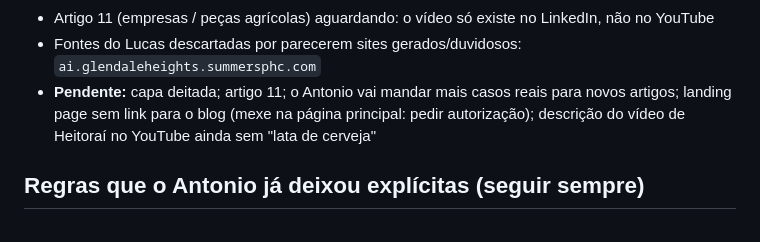
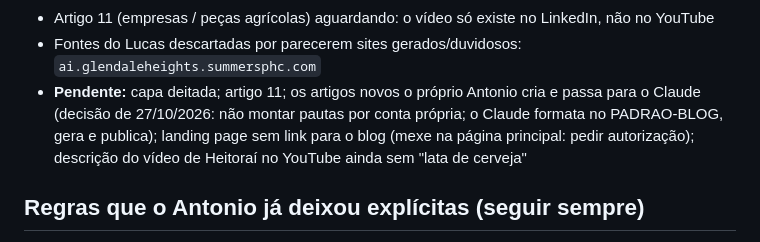
Before and after one commit to Antonio9954/bv-desentupidora-lp, a Markdown page: CLAUDE.md, the part around the change. Drawn GitHub-style.

Commit message:
CLAUDE.md: artigos novos vêm do Antonio
Co-Authored-By: Claude Opus 5.5 <noreply@anthropic.com>

```diff
--- a/CLAUDE.md
+++ b/CLAUDE.md
@@ -125,7 +125,7 @@ Commit `2fa4b36`, **publicado na Hostinger em 21/10/2026 ~14:05** (só o `index.
 - Vídeos do YouTube ainda não usados em artigo (levantados em 27/10): `8h-dHP99h1k` ramal de esgoto à noite em Goiânia (27/10, já cita o artigo do vaso na descrição), `47Ux-hA8U7Y` teste final da pia, `nN5UoNyNWWo` caixa de gordura com mau cheiro, `N0aqeIHKdJk` chinela, cabelo, lápis e papel no encanamento, `gB0qAmWEDRc` placas de gordura na pia (caseiro x profissional), `CgWsUyxpqrA` pia entupida com prevenção, `9FxF87hCiys` pia entupiu no domingo com visita. LinkedIn ainda não revisado
 - Artigo 11 (empresas / peças agrícolas) aguardando: o vídeo só existe no LinkedIn, não no YouTube
 - Fontes do Lucas descartadas por parecerem sites gerados/duvidosos: `ai.glendaleheights.summersphc.com`
-- **Pendente:** capa deitada; artigo 11; o Antonio vai mandar mais casos reais para novos artigos; landing page sem link para o blog (mexe na página principal: pedir autorização); descrição do vídeo de Heitoraí no YouTube ainda sem "lata de cerveja"
+- **Pendente:** capa deitada; artigo 11; os artigos novos o próprio Antonio cria e passa para o Claude (decisão de 27/10/2026: não montar pautas por conta própria; o Claude formata no PADRAO-BLOG, gera e publica); landing page sem link para o blog (mexe na página principal: pedir autorização); descrição do vídeo de Heitoraí no YouTube ainda sem "lata de cerveja"
 
 ## Regras que o Antonio já deixou explícitas (seguir sempre)
 
```
